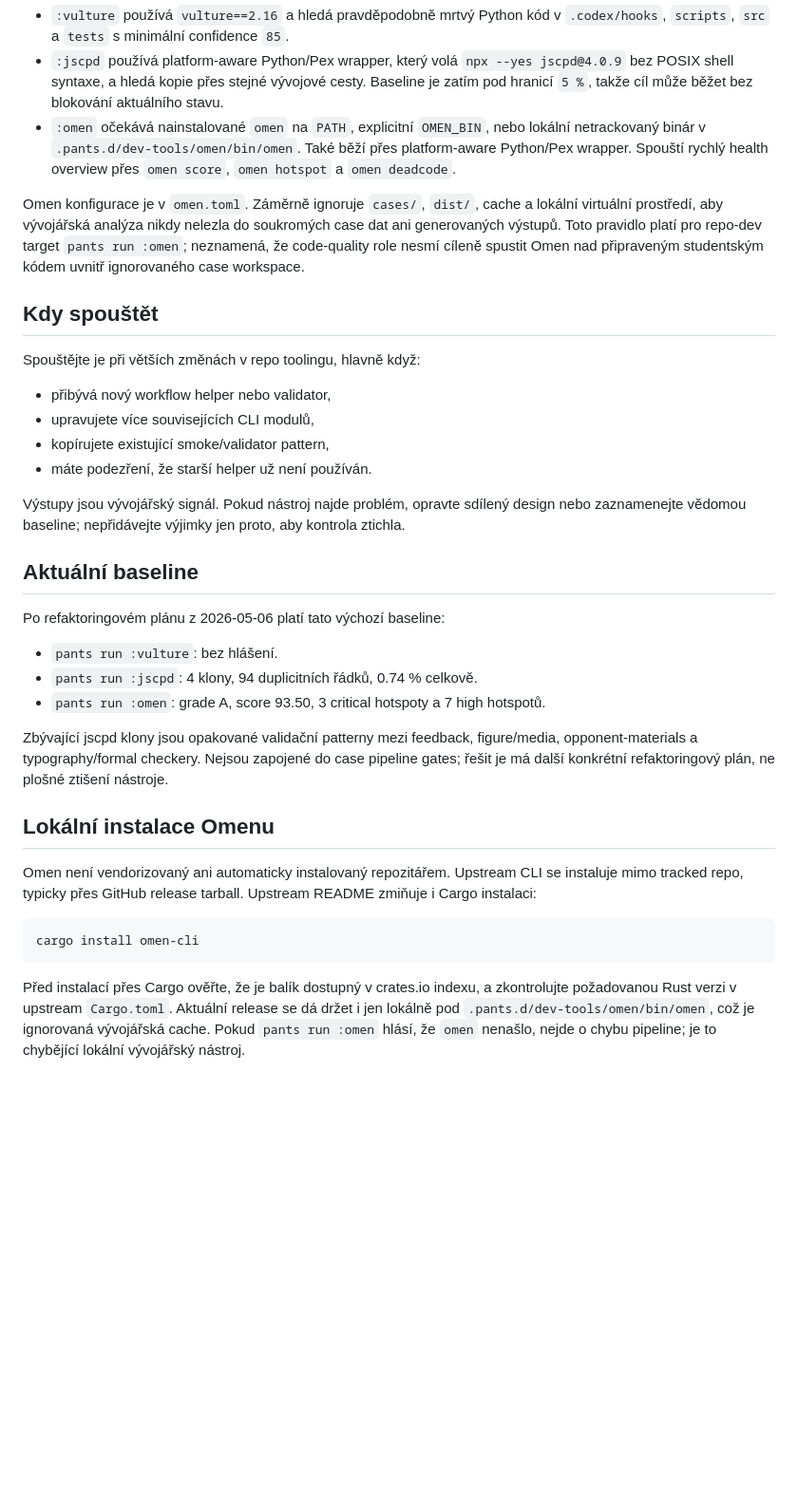
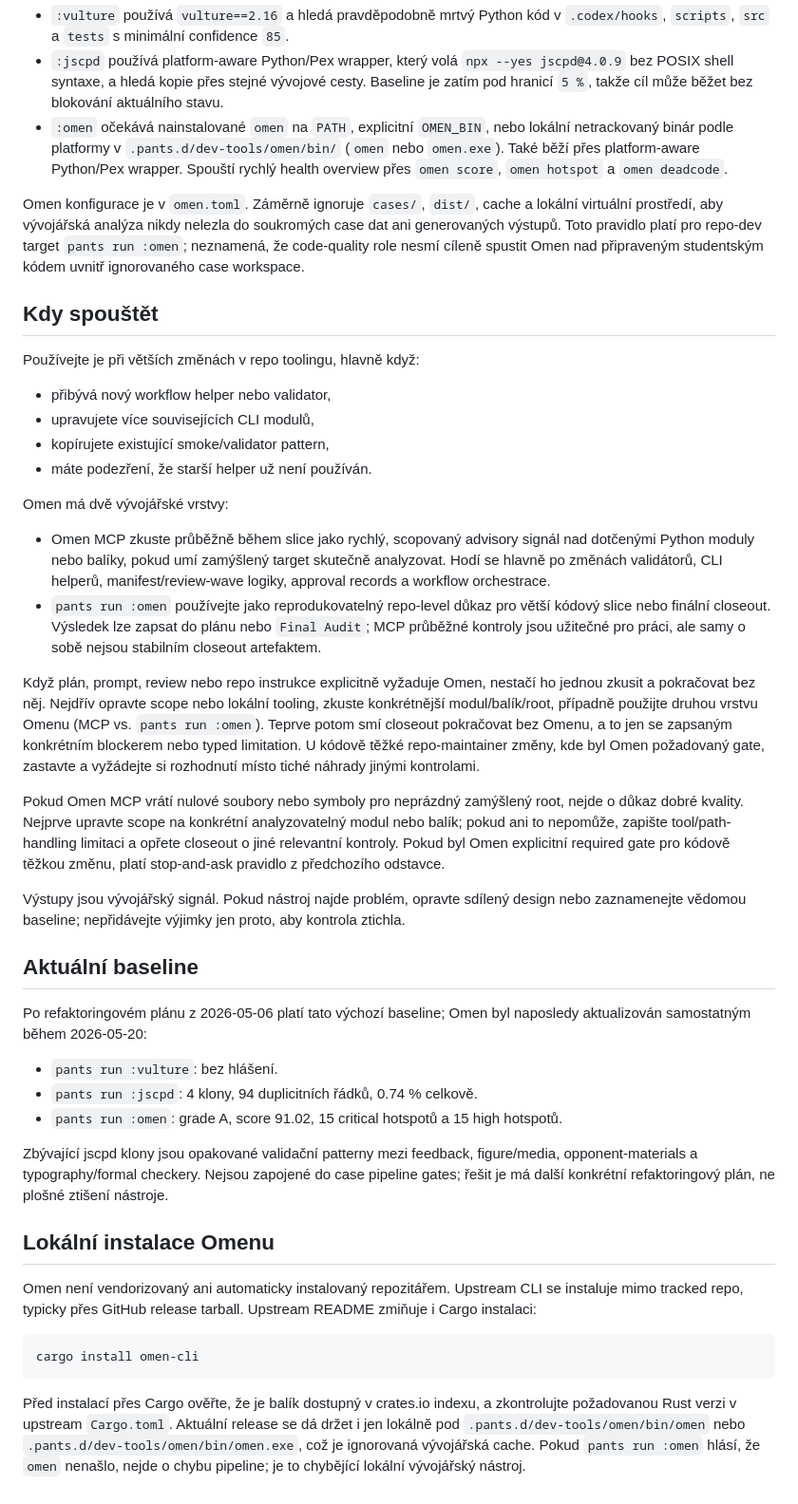
Before and after one commit to ZdenekM/fit-thesis-workflows, a Markdown page: docs/dev-hygiene.md, the part around the change. Shown at 95% size. Rendered like a GitHub page; blank space fills up the shorter version.

Commit message:
Clarify Omen developer hygiene guidance

```diff
--- a/docs/dev-hygiene.md
+++ b/docs/dev-hygiene.md
@@ -20,8 +20,9 @@ pants run :omen
   vývojové cesty. Baseline je zatím pod hranicí `5 %`, takže cíl může běžet bez
   blokování aktuálního stavu.
 - `:omen` očekává nainstalované `omen` na `PATH`, explicitní `OMEN_BIN`, nebo
-  lokální netrackovaný binár v `.pants.d/dev-tools/omen/bin/omen`. Také běží
-  přes platform-aware Python/Pex wrapper. Spouští rychlý health overview přes
+  lokální netrackovaný binár podle platformy v
+  `.pants.d/dev-tools/omen/bin/` (`omen` nebo `omen.exe`). Také běží přes
+  platform-aware Python/Pex wrapper. Spouští rychlý health overview přes
   `omen score`, `omen hotspot` a `omen deadcode`.
 
 Omen konfigurace je v `omen.toml`. Záměrně ignoruje `cases/`, `dist/`, cache a
@@ -32,12 +33,37 @@ nad připraveným studentským kódem uvnitř ignorovaného case workspace.
 
 ## Kdy spouštět
 
-Spouštějte je při větších změnách v repo toolingu, hlavně když:
+Používejte je při větších změnách v repo toolingu, hlavně když:
 
 - přibývá nový workflow helper nebo validator,
 - upravujete více souvisejících CLI modulů,
 - kopírujete existující smoke/validator pattern,
 - máte podezření, že starší helper už není používán.
+
+Omen má dvě vývojářské vrstvy:
+
+- Omen MCP zkuste průběžně během slice jako rychlý, scopovaný advisory signál
+  nad dotčenými Python moduly nebo balíky, pokud umí zamýšlený target skutečně
+  analyzovat. Hodí se hlavně po změnách validátorů, CLI helperů,
+  manifest/review-wave logiky, approval records a workflow orchestrace.
+- `pants run :omen` používejte jako reprodukovatelný repo-level důkaz pro větší
+  kódový slice nebo finální closeout. Výsledek lze zapsat do plánu nebo
+  `Final Audit`; MCP průběžné kontroly jsou užitečné pro práci, ale samy o sobě
+  nejsou stabilním closeout artefaktem.
+
+Když plán, prompt, review nebo repo instrukce explicitně vyžaduje Omen, nestačí
+ho jednou zkusit a pokračovat bez něj. Nejdřív opravte scope nebo lokální
+tooling, zkuste konkrétnější modul/balík/root, případně použijte druhou vrstvu
+Omenu (MCP vs. `pants run :omen`). Teprve potom smí closeout pokračovat bez
+Omenu, a to jen se zapsaným konkrétním blockerem nebo typed limitation. U kódově
+těžké repo-maintainer změny, kde byl Omen požadovaný gate, zastavte a vyžádejte
+si rozhodnutí místo tiché náhrady jinými kontrolami.
+
+Pokud Omen MCP vrátí nulové soubory nebo symboly pro neprázdný zamýšlený root,
+nejde o důkaz dobré kvality. Nejprve upravte scope na konkrétní analyzovatelný
+modul nebo balík; pokud ani to nepomůže, zapište tool/path-handling limitaci a
+opřete closeout o jiné relevantní kontroly. Pokud byl Omen explicitní required
+gate pro kódově těžkou změnu, platí stop-and-ask pravidlo z předchozího odstavce.
 
 Výstupy jsou vývojářský signál. Pokud nástroj najde problém, opravte sdílený
 design nebo zaznamenejte vědomou baseline; nepřidávejte výjimky jen proto, aby
@@ -45,11 +71,12 @@ kontrola ztichla.
 
 ## Aktuální baseline
 
-Po refaktoringovém plánu z 2026-05-06 platí tato výchozí baseline:
+Po refaktoringovém plánu z 2026-05-06 platí tato výchozí baseline; Omen byl
+naposledy aktualizován samostatným během 2026-05-20:
 
 - `pants run :vulture`: bez hlášení.
 - `pants run :jscpd`: 4 klony, 94 duplicitních řádků, 0.74 % celkově.
-- `pants run :omen`: grade A, score 93.50, 3 critical hotspoty a 7 high
+- `pants run :omen`: grade A, score 91.02, 15 critical hotspotů a 15 high
   hotspotů.
 
 Zbývající jscpd klony jsou opakované validační patterny mezi feedback,
@@ -69,6 +96,8 @@ cargo install omen-cli
 
 Před instalací přes Cargo ověřte, že je balík dostupný v crates.io indexu, a
 zkontrolujte požadovanou Rust verzi v upstream `Cargo.toml`.
-Aktuální release se dá držet i jen lokálně pod `.pants.d/dev-tools/omen/bin/omen`,
-což je ignorovaná vývojářská cache. Pokud `pants run :omen` hlásí, že `omen`
-nenašlo, nejde o chybu pipeline; je to chybějící lokální vývojářský nástroj.
+Aktuální release se dá držet i jen lokálně pod
+`.pants.d/dev-tools/omen/bin/omen` nebo
+`.pants.d/dev-tools/omen/bin/omen.exe`, což je ignorovaná vývojářská cache.
+Pokud `pants run :omen` hlásí, že `omen` nenašlo, nejde o chybu pipeline; je to
+chybějící lokální vývojářský nástroj.
```
Also changed, not shown: AGENTS.md (+30 -6 lines).
